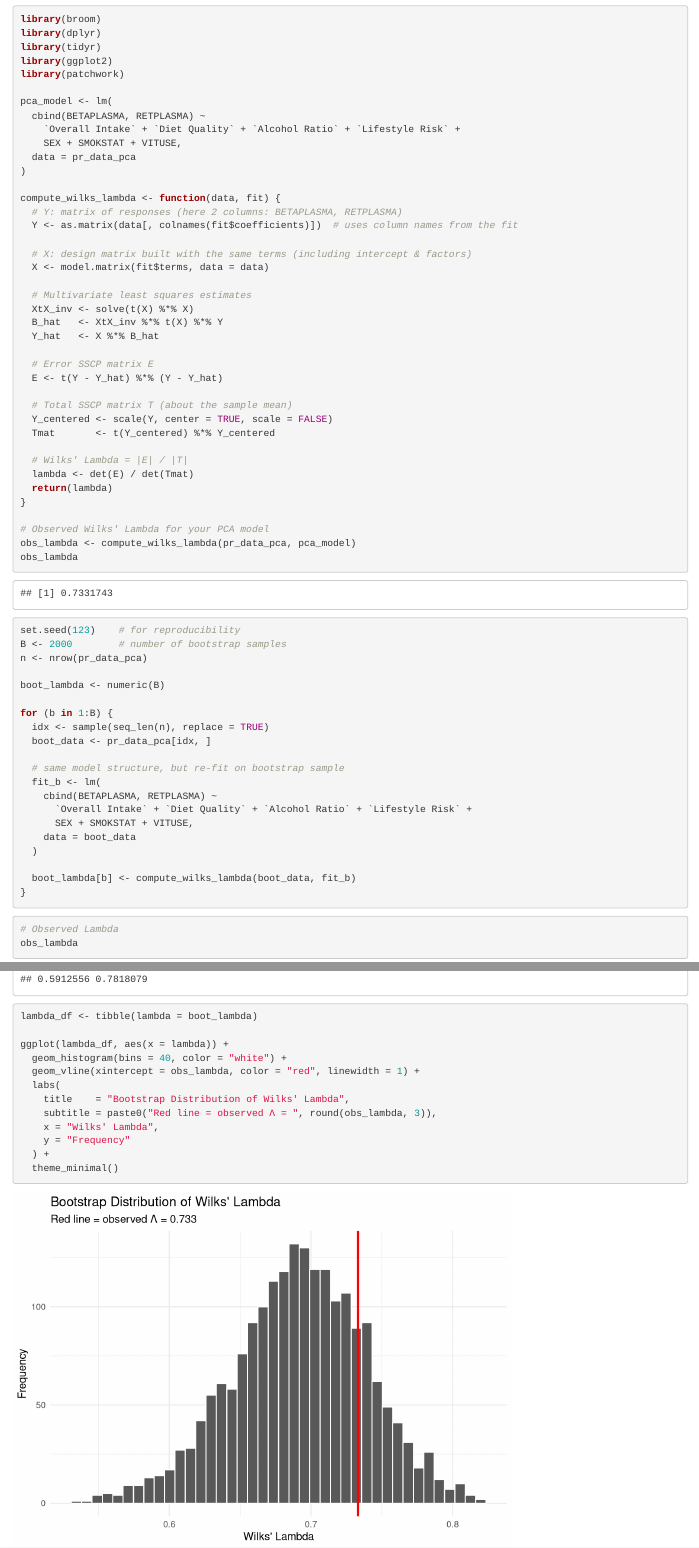
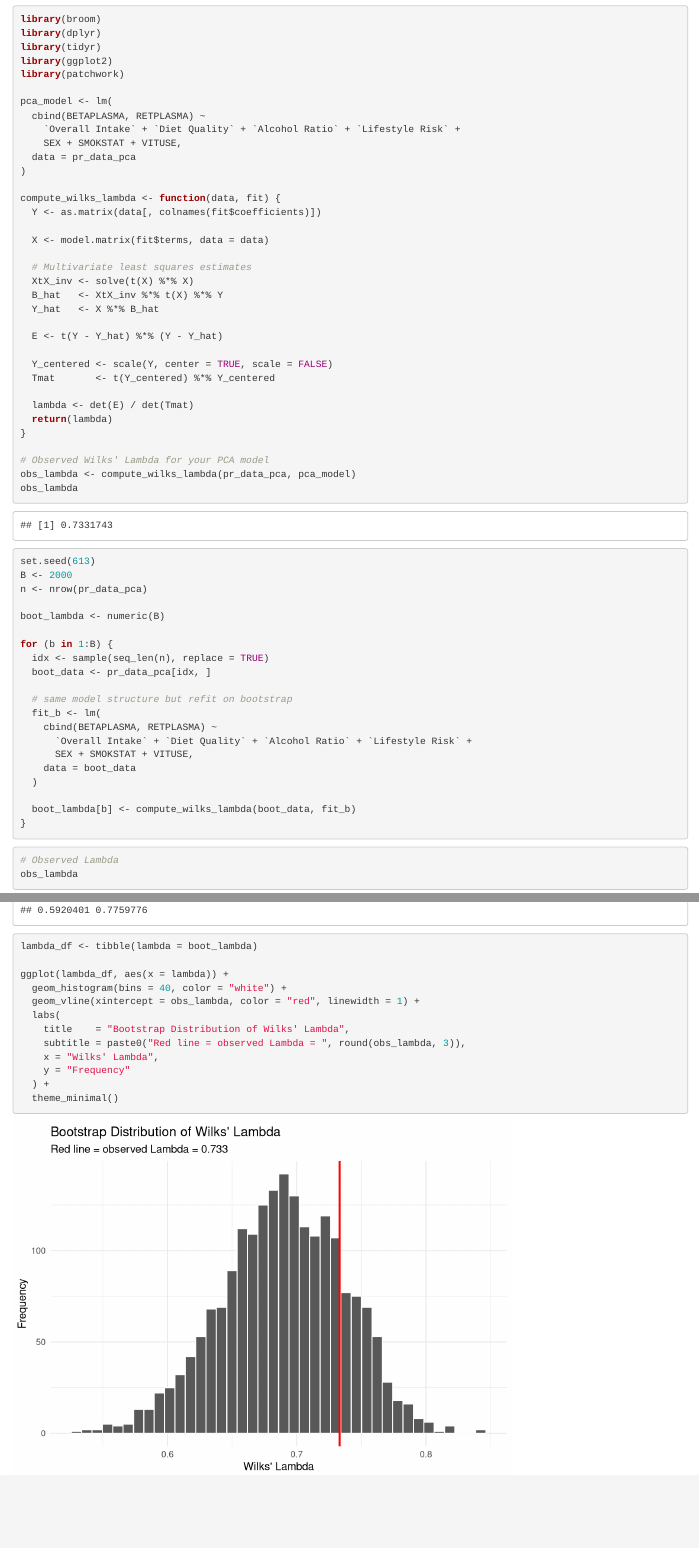
Before and after one commit to sshannon898/blood_plasma, an R Markdown document (main.Rmd): the page in a window 1100 px wide, from 11900 px down, and a second part further down, joined at a grey line. Rendered offline with R 4.5, knitr and Pandoc, with nearby package versions; common packages that the code uses without loading them are loaded.

Commit message:
Update main.Rmd

```diff
--- a/main.Rmd
+++ b/main.Rmd
@@ -305,10 +305,8 @@ pca_model <- lm(
 )
 
 compute_wilks_lambda <- function(data, fit) {
-  # Y: matrix of responses (here 2 columns: BETAPLASMA, RETPLASMA)
-  Y <- as.matrix(data[, colnames(fit$coefficients)])  # uses column names from the fit
+  Y <- as.matrix(data[, colnames(fit$coefficients)])
 
-  # X: design matrix built with the same terms (including intercept & factors)
   X <- model.matrix(fit$terms, data = data)
 
   # Multivariate least squares estimates
@@ -316,14 +314,11 @@ compute_wilks_lambda <- function(data, fit) {
   B_hat   <- XtX_inv %*% t(X) %*% Y
   Y_hat   <- X %*% B_hat
 
-  # Error SSCP matrix E
   E <- t(Y - Y_hat) %*% (Y - Y_hat)
 
-  # Total SSCP matrix T (about the sample mean)
   Y_centered <- scale(Y, center = TRUE, scale = FALSE)
   Tmat       <- t(Y_centered) %*% Y_centered
 
-  # Wilks' Lambda = |E| / |T|
   lambda <- det(E) / det(Tmat)
   return(lambda)
 }
@@ -332,8 +327,8 @@ compute_wilks_lambda <- function(data, fit) {
 obs_lambda <- compute_wilks_lambda(pr_data_pca, pca_model)
 obs_lambda
 
-set.seed(123)    # for reproducibility
-B <- 2000        # number of bootstrap samples
+set.seed(613)
+B <- 2000
 n <- nrow(pr_data_pca)
 
 boot_lambda <- numeric(B)
@@ -342,7 +337,7 @@ for (b in 1:B) {
   idx <- sample(seq_len(n), replace = TRUE)
   boot_data <- pr_data_pca[idx, ]
 
-  # same model structure, but re-fit on bootstrap sample
+  # same model structure but refit on bootstrap
   fit_b <- lm(
     cbind(BETAPLASMA, RETPLASMA) ~
       `Overall Intake` + `Diet Quality` + `Alcohol Ratio` + `Lifestyle Risk` +
@@ -379,7 +374,7 @@ ggplot(lambda_df, aes(x = lambda)) +
   geom_vline(xintercept = obs_lambda, color = "red", linewidth = 1) +
   labs(
     title    = "Bootstrap Distribution of Wilks' Lambda",
-    subtitle = paste0("Red line = observed Λ = ", round(obs_lambda, 3)),
+    subtitle = paste0("Red line = observed Lambda = ", round(obs_lambda, 3)),
     x = "Wilks' Lambda",
     y = "Frequency"
   ) +
```
Also changed, not shown: main.Rmd (2 more changed lines).
